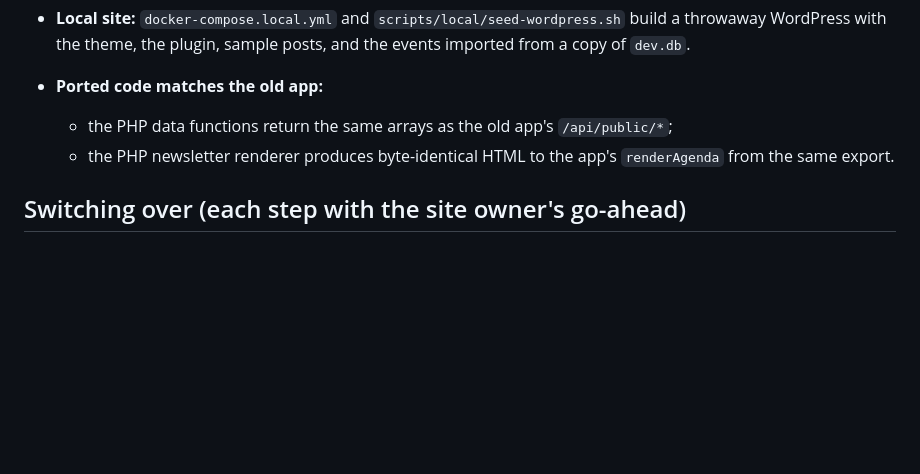
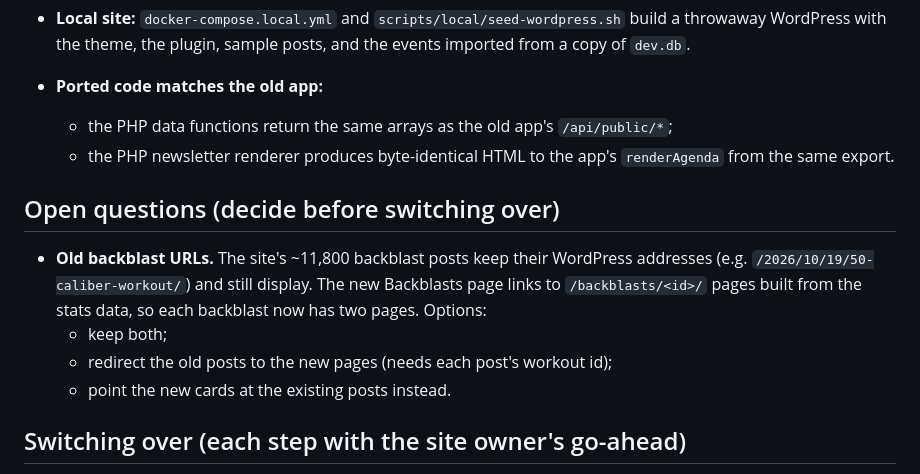
Before and after one commit to thefortf3/f3thefort, a Markdown page: wordpress-plugin/fort-weekly/README.md, the part around the change. Rendered like a GitHub page; blank space fills up the shorter version.

Commit message:
README: note the open question about old backblast URLs
Co-Authored-By: Claude Opus 5.5 <noreply@anthropic.com>

```diff
--- a/wordpress-plugin/fort-weekly/README.md
+++ b/wordpress-plugin/fort-weekly/README.md
@@ -124,6 +124,15 @@ local test site (`wordpress:6-php8.2-apache`).
   - the PHP newsletter renderer produces byte-identical HTML to the app's `renderAgenda` from the
     same export.
 
+## Open questions (decide before switching over)
+
+- **Old backblast URLs.** The site's ~11,800 backblast posts keep their WordPress addresses (e.g.
+  `/2026/10/19/50-caliber-workout/`) and still display. The new Backblasts page links to
+  `/backblasts/<id>/` pages built from the stats data, so each backblast now has two pages. Options:
+  - keep both;
+  - redirect the old posts to the new pages (needs each post's workout id);
+  - point the new cards at the existing posts instead.
+
 ## Switching over (each step with the site owner's go-ahead)
 
 1. ~~Check f3thefort.com's PHP version~~ (8.2, confirmed). Check that backups cover the database
```
